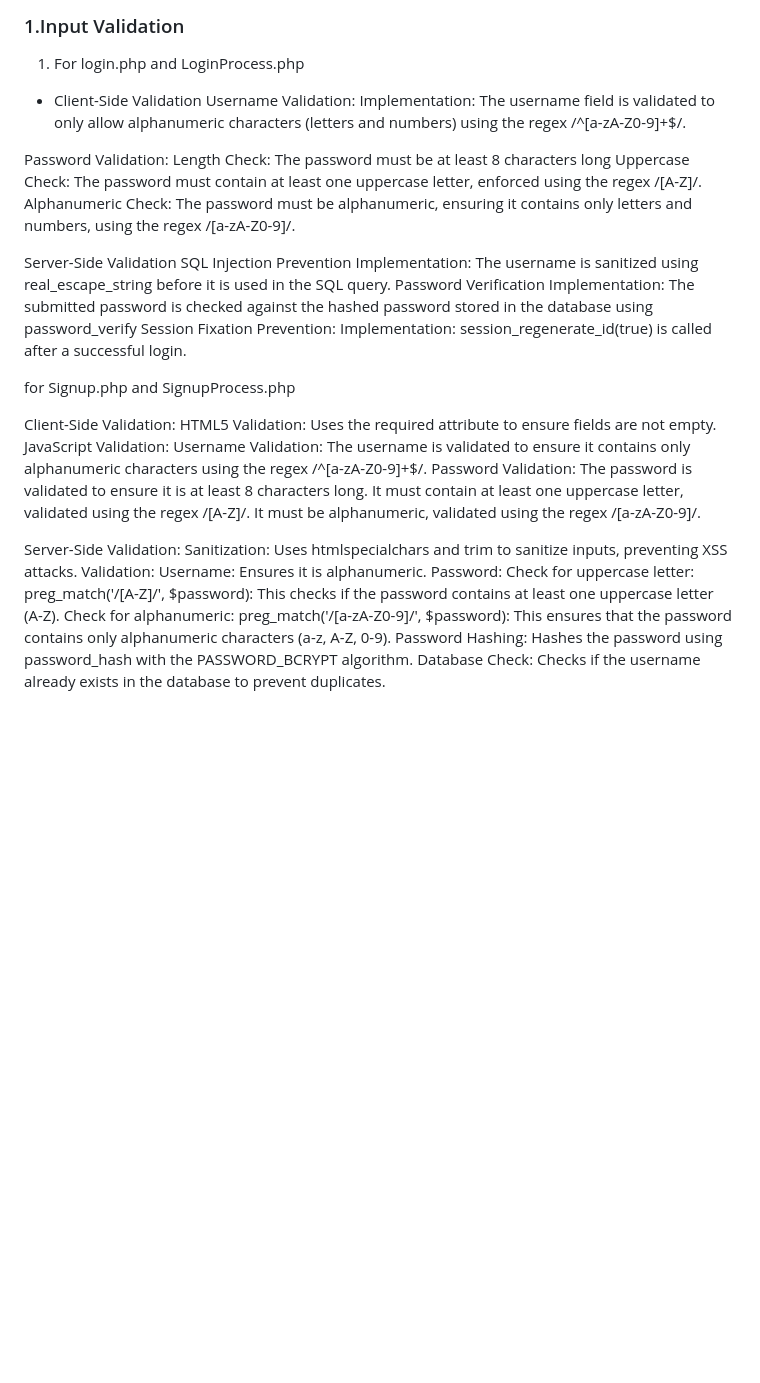
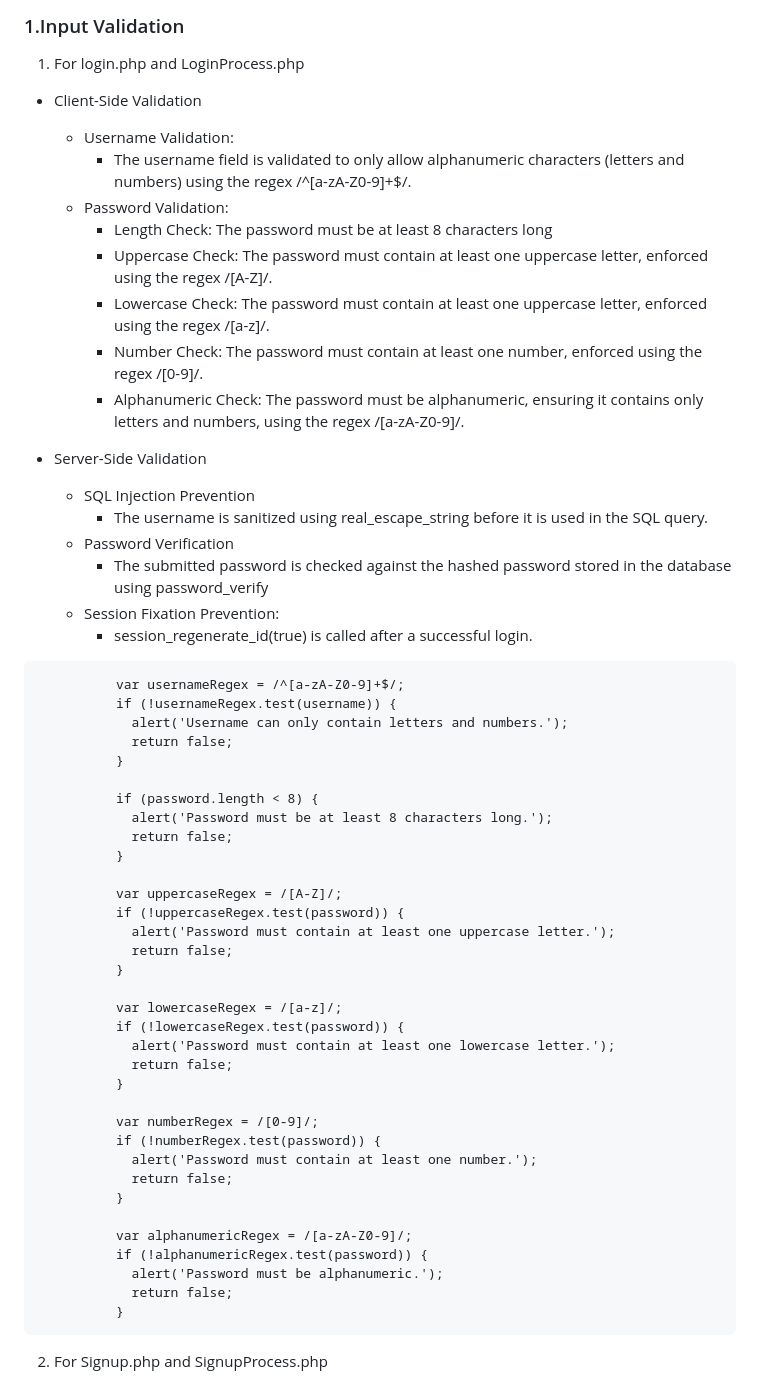
Before and after one commit to haikalbill/webappsec_fa, a Markdown page: README.md, the part around one of its changes. GitHub-like rendering; blank space fills up the shorter version.

`````diff
--- a/README.md
+++ b/README.md
@@ -45,42 +45,58 @@ The objectives of this Web Application Security group project is to enhance the
 ### <a name="inp"/> 1.Input Validation
 1. For login.php and LoginProcess.php
 - Client-Side Validation
-Username Validation:
-Implementation: The username field is validated to only allow alphanumeric characters (letters and numbers) using the regex /^[a-zA-Z0-9]+$/.
+  - Username Validation:
+    - The username field is validated to only allow alphanumeric characters (letters and numbers) using the regex /^[a-zA-Z0-9]+$/.
+  - Password Validation:
+    - Length Check: The password must be at least 8 characters long
+    - Uppercase Check: The password must contain at least one uppercase letter, enforced using the regex /[A-Z]/.
+    - Lowercase Check: The password must contain at least one uppercase letter, enforced using the regex /[a-z]/.
+    - Number Check: The password must contain at least one number, enforced using the regex /[0-9]/.
+    - Alphanumeric Check: The password must be alphanumeric, ensuring it contains only letters and numbers, using the regex /[a-zA-Z0-9]/.
 
-Password Validation:
-Length Check: The password must be at least 8 characters long
-Uppercase Check: The password must contain at least one uppercase letter, enforced using the regex /[A-Z]/.
-Alphanumeric Check: The password must be alphanumeric, ensuring it contains only letters and numbers, using the regex /[a-zA-Z0-9]/.
+- Server-Side Validation
+  - SQL Injection Prevention
+    - The username is sanitized using real_escape_string before it is used in the SQL query.
+  - Password Verification
+    - The submitted password is checked against the hashed password stored in the database using password_verify
+  - Session Fixation Prevention:
+    - session_regenerate_id(true) is called after a successful login.
+````
+          var usernameRegex = /^[a-zA-Z0-9]+$/;
+          if (!usernameRegex.test(username)) {
+            alert('Username can only contain letters and numbers.');
+            return false;
+          }
 
-Server-Side Validation
-SQL Injection Prevention
-Implementation: The username is sanitized using real_escape_string before it is used in the SQL query.
-Password Verification
-Implementation: The submitted password is checked against the hashed password stored in the database using password_verify
-Session Fixation Prevention:
-Implementation: session_regenerate_id(true) is called after a successful login.
+          if (password.length < 8) {
+            alert('Password must be at least 8 characters long.');
+            return false;
+          }
 
-for Signup.php and SignupProcess.php
+          var uppercaseRegex = /[A-Z]/;
+          if (!uppercaseRegex.test(password)) {
+            alert('Password must contain at least one uppercase letter.');
+            return false;
+          }
 
-Client-Side Validation:
-HTML5 Validation: Uses the required attribute to ensure fields are not empty.
-JavaScript Validation:
-Username Validation:
-The username is validated to ensure it contains only alphanumeric characters using the regex /^[a-zA-Z0-9]+$/.
-Password Validation:
-The password is validated to ensure it is at least 8 characters long.
-It must contain at least one uppercase letter, validated using the regex /[A-Z]/.
-It must be alphanumeric, validated using the regex /[a-zA-Z0-9]/.
+          var lowercaseRegex = /[a-z]/;
+          if (!lowercaseRegex.test(password)) {
+            alert('Password must contain at least one lowercase letter.');
+            return false;
+          }
 
-Server-Side Validation:
-Sanitization: Uses htmlspecialchars and trim to sanitize inputs, preventing XSS attacks.
-Validation:
-Username: Ensures it is alphanumeric.
-Password:
-Check for uppercase letter:
-preg_match('/[A-Z]/', $password): This checks if the password contains at least one uppercase letter (A-Z).
-Check for alphanumeric:
-preg_match('/[a-zA-Z0-9]/', $password): This ensures that the password contains only alphanumeric characters (a-z, A-Z, 0-9).
-Password Hashing: Hashes the password using password_hash with the PASSWORD_BCRYPT algorithm.
-Database Check: Checks if the username already exists in the database to prevent duplicates.
+          var numberRegex = /[0-9]/;
+          if (!numberRegex.test(password)) {
+            alert('Password must contain at least one number.');
+            return false;
+          }
+
+          var alphanumericRegex = /[a-zA-Z0-9]/;
+          if (!alphanumericRegex.test(password)) {
+            alert('Password must be alphanumeric.');
+            return false;
+          }
+````
+
+2. For Signup.php and SignupProcess.php
+
`````
Also changed, not shown: other parts of README.md (+81 -0 lines).
